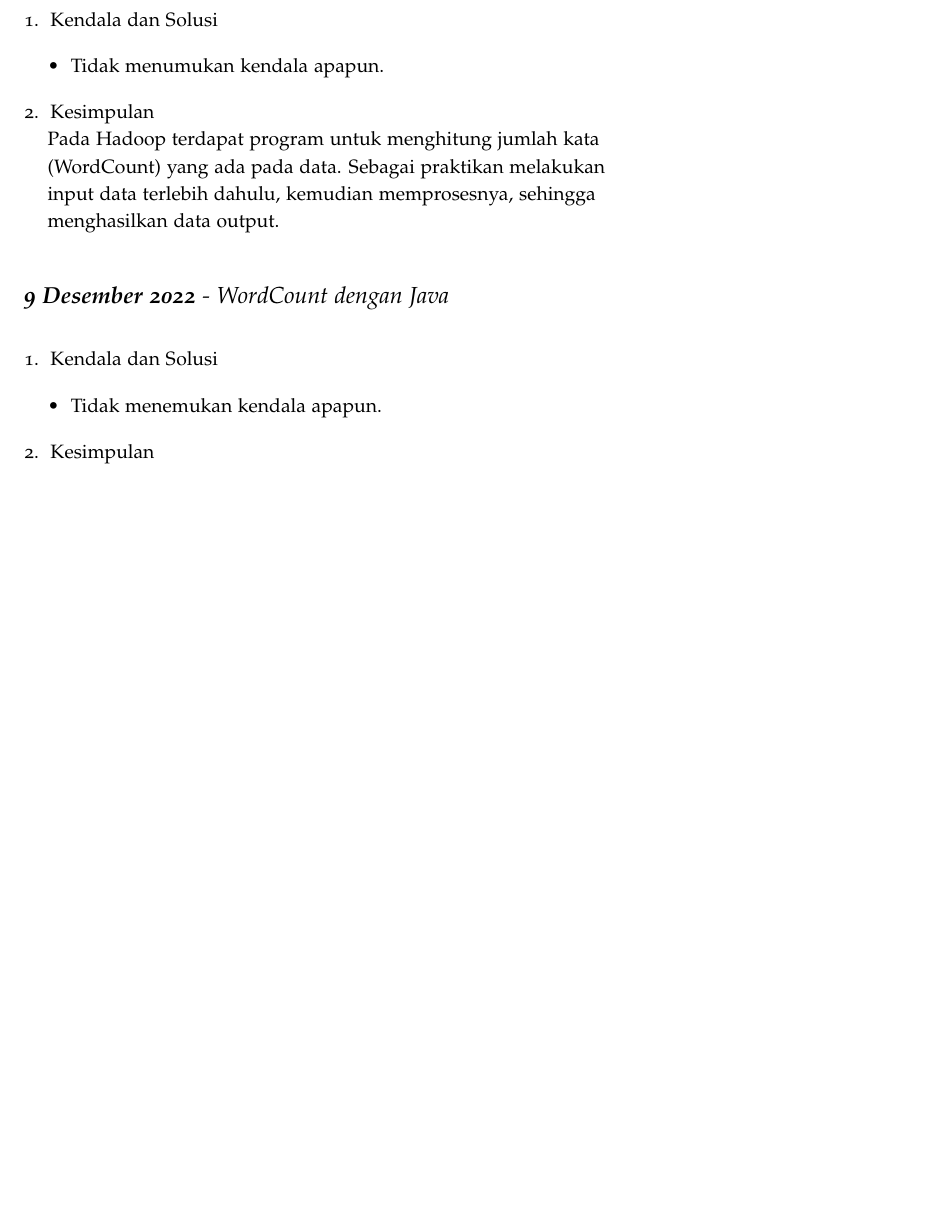
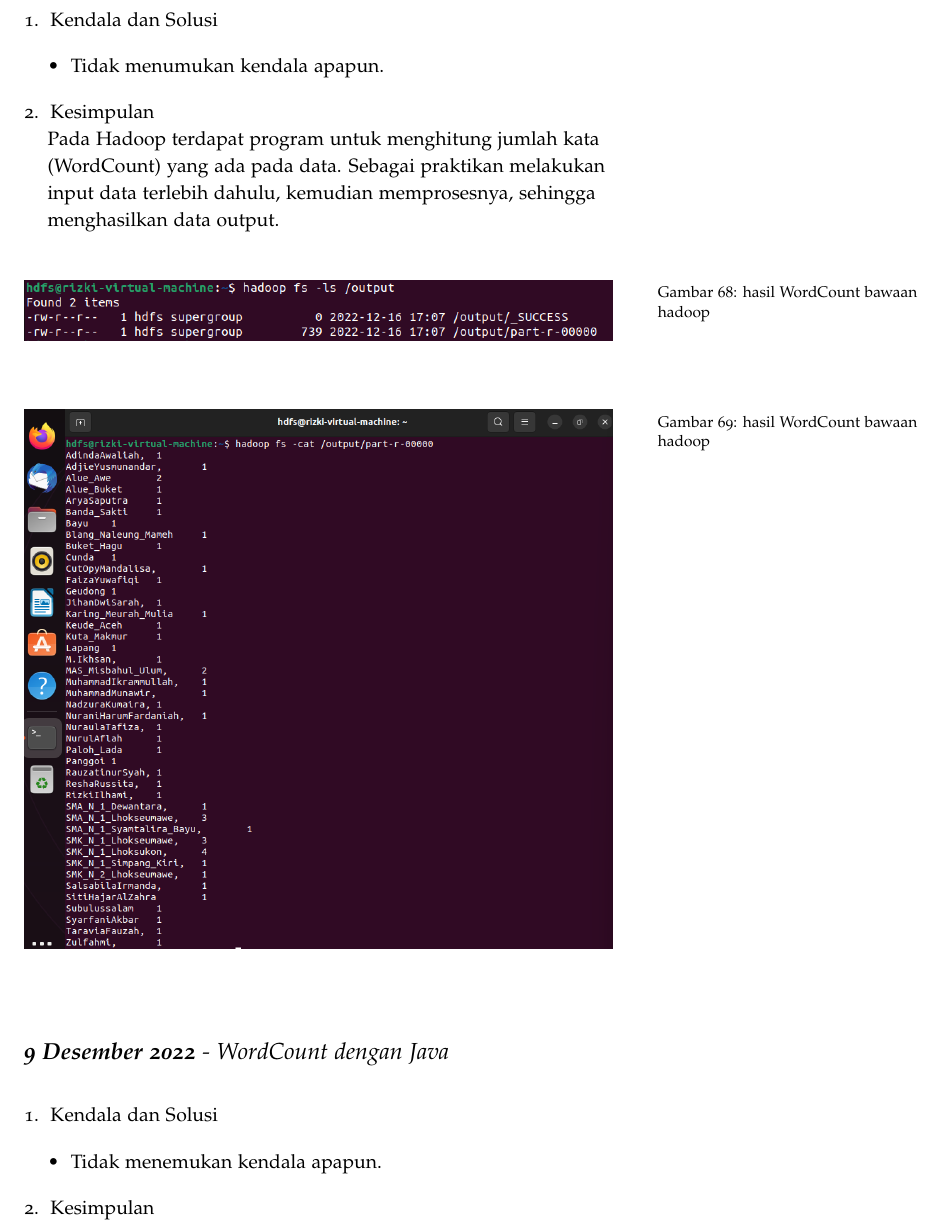
Before and after one commit to muhdavi/practice-big-data-2022, a LaTeX document (lab_notes.tex, which reads laporan/RizkiIlhami.tex): part of page 68 of 83, cut so that both start at the same text, the shorter picture padded with empty space. Compiled offline with pdfLaTeX.

Commit message:
update laporan Rizki

```diff
--- a/laporan/RizkiIlhami.tex
+++ b/laporan/RizkiIlhami.tex
@@ -54,6 +54,17 @@
 
 \end{enumerate}
 
+\begin{figure}[!ht]
+    \includegraphics[width=\textwidth]{RizkiIlhami/Hadoop fs -ls}
+    \caption{hasil WordCount bawaan hadoop}
+    \label{gam:Hasil}
+\end{figure}
+
+\begin{figure}[!ht]
+    \includegraphics[width=\textwidth]{RizkiIlhami/Hadoop fs -cat}
+    \caption{hasil WordCount bawaan hadoop}
+    \label{gam:Hasil}
+\end{figure}
 
 \newday{\textbf{9 Desember 2022} - WordCount dengan Java}
 \begin{enumerate}
```
Also changed, not shown: gambar/RizkiIlhami/hadoop fs -cat.png (added), gambar/RizkiIlhami/hadoop fs -ls.png (added).
